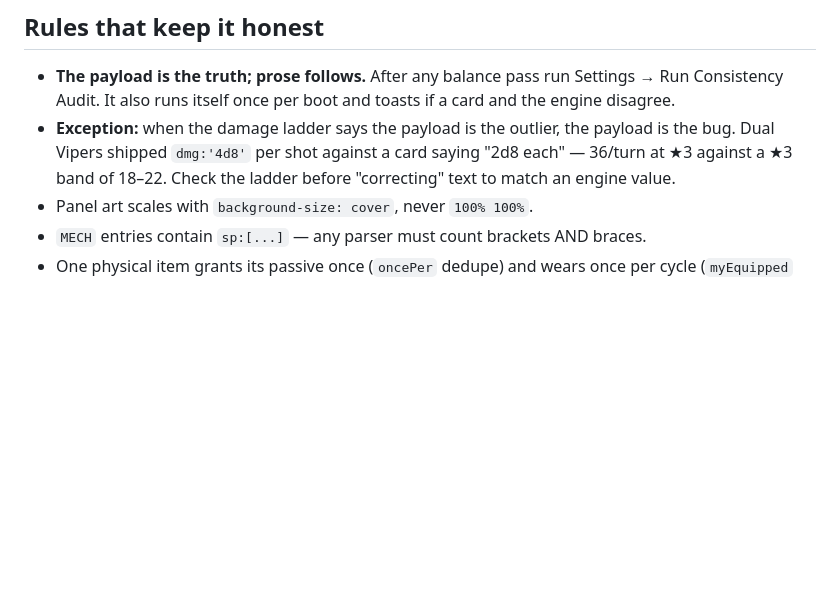
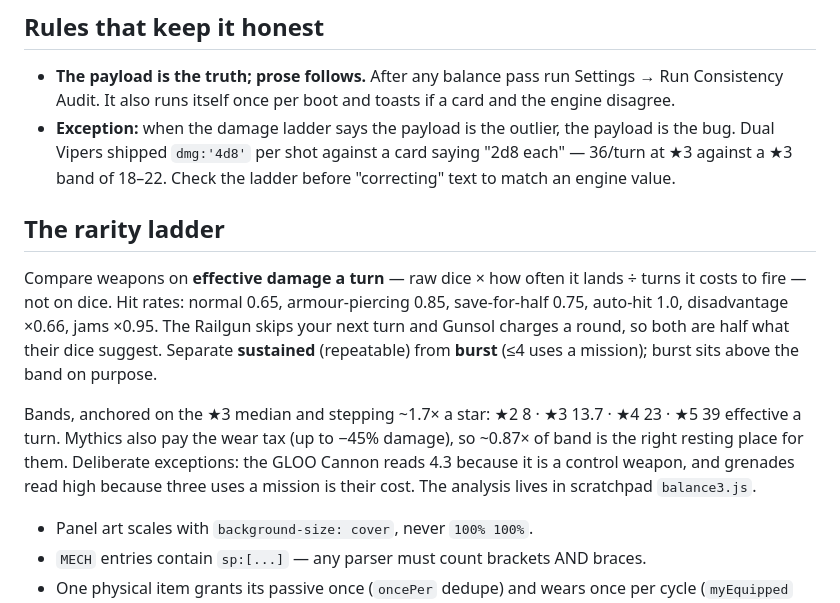
Before and after one commit to Ruptzy/psythara-veil, a Markdown page: Control console/CLAUDE.md, the part around the change. Drawn GitHub-style; blank space fills up the shorter version.

Commit message:
The rarity ladder: measured on effective damage, then levelled where it bent
Measured before touching anything, on effective damage a turn — raw dice times
how often the thing lands, divided by the turns it costs to fire. That
accounting matters more than the dice, and two weapons were nothing like their
printed numbers: the Railgun's 85 is really 36 because it skips your next turn,
and Gunsol's 78 is really 29 because it charges a round.

My first model said every item in the game was half what it should be. When an
analysis says the whole dataset is wrong, the model is wrong — it assumed one
operative fights alone, against a table of nine. Re-anchored on what the game
already does: the ★3 median, stepping 1.7× a star.

  ★2   7.2 vs  8.0   0.89x   healthy
  ★3  13.7 vs 13.7   1.00x   healthy (the anchor)
  ★4  23.0 vs 23.2   0.99x   healthy
  ★5  28.1 vs 39.4   0.71x   SHORT

Three quarters of the ladder was already right. The top was not: a mythic
out-performed an epic by 1.22× where every other step is ~1.7× — and mythics
also pay a wear tax of up to 45% of their damage and 10,000 credits to repair.
The rarest, most punishing items in the game were its worst value.

Levelled, moving only numbers and keeping every identity:
  Chainsaw Bayonet   5d20 -> 8d20        21.4 -> 34.2  still the biggest dice
                                                       in the game, still at
                                                       permanent disadvantage
  Starforged Scythe  4d12+2d6 -> 5d12+3d6  28.1 -> 36.6
  Magma Cannon       8d6 -> 6d6          21.0 -> 15.8  a ★3 punching at ★4
  Korasi Voidblade   untouched at 34.0 — already in band

Bands now read 0.89 / 1.00 / 0.99 / 0.87 — every one within 13% of target.

Left alone on purpose: the GLOO Cannon reads 4.3 because it is a control
weapon (walls, restraint, unlimited ammo) and its value is not damage; grenades
read above their band because three uses a mission is the cost.

The audit caught a gap in itself on the way. "Take 2d6 necrotic backlash" is
self-damage, but it had only ever passed because the old dice string happened
to contain "2d6". The dice filter now drops imperative "take Nd" and backlash
clauses, while keeping "takes" — the TARGET takes, which is the weapon's own
damage.

Verified: 257 probes across sixteen suites, stress fuzzer and audit clean.

Co-Authored-By: Claude Opus 5 <noreply@anthropic.com>

```diff
--- a/Control console/CLAUDE.md
+++ b/Control console/CLAUDE.md
@@ -27,6 +27,22 @@ adjudicates enemies, positioning and cover.
   payload is the bug. Dual Vipers shipped `dmg:'4d8'` per shot against a card
   saying "2d8 each" — 36/turn at ★3 against a ★3 band of 18–22. Check the
   ladder before "correcting" text to match an engine value.
+
+## The rarity ladder
+
+Compare weapons on **effective damage a turn** — raw dice × how often it lands
+÷ turns it costs to fire — not on dice. Hit rates: normal 0.65, armour-piercing
+0.85, save-for-half 0.75, auto-hit 1.0, disadvantage ×0.66, jams ×0.95. The
+Railgun skips your next turn and Gunsol charges a round, so both are half what
+their dice suggest. Separate **sustained** (repeatable) from **burst** (≤4 uses
+a mission); burst sits above the band on purpose.
+
+Bands, anchored on the ★3 median and stepping ~1.7× a star:
+★2 8 · ★3 13.7 · ★4 23 · ★5 39 effective a turn. Mythics also pay the wear tax
+(up to −45% damage), so ~0.87× of band is the right resting place for them.
+Deliberate exceptions: the GLOO Cannon reads 4.3 because it is a control
+weapon, and grenades read high because three uses a mission is their cost.
+The analysis lives in scratchpad `balance3.js`.
 - Panel art scales with `background-size: cover`, never `100% 100%`.
 - `MECH` entries contain `sp:[...]` — any parser must count brackets AND braces.
 - One physical item grants its passive once (`oncePer` dedupe) and wears once
```
